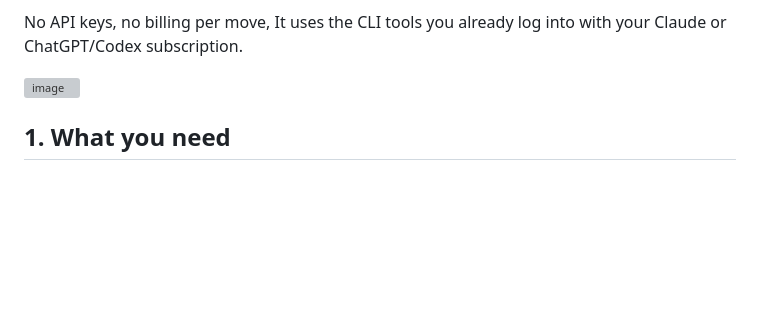
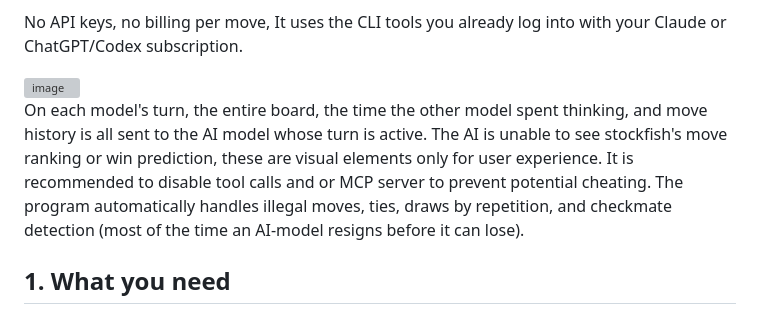
Before and after one commit to alt-account34/AI-Chess-Arena, a Markdown page: README.md, the part around the change. GitHub-like rendering; blank space fills up the shorter version; grey boxes are pictures that could not be loaded.

Commit message:
Update README with AI model and game management info
Added details about AI model interactions and game handling.

```diff
--- a/README.md
+++ b/README.md
@@ -9,6 +9,11 @@ No API keys, no billing per move, It uses the CLI tools you already log into wit
 Claude or ChatGPT/Codex subscription.
 
 <img width="959" height="599" alt="image" src="https://github.com/user-attachments/assets/30639bae-2626-45ce-9624-ade530eca124" />
+
+On each model's turn, the entire board, the time the other model spent thinking, and move history is all sent to the AI model
+whose turn is active. The AI is unable to see stockfish's move ranking or win prediction, these are visual elements only for user
+experience. It is recommended to disable tool calls and or MCP server to prevent potential cheating. The program automatically
+handles illegal moves, ties, draws by repetition, and checkmate detection (most of the time an AI-model resigns before it can lose).
 
 ## 1. What you need
 
```
